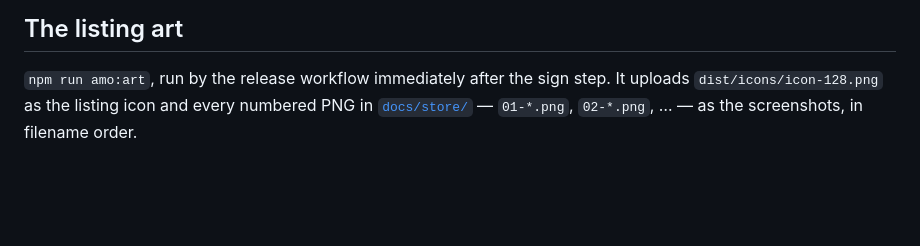
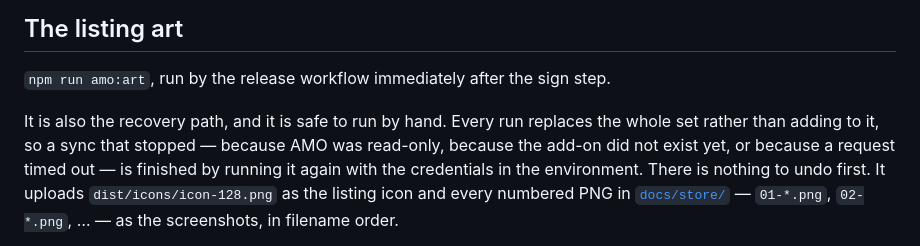
Before and after one commit to sapn95/container-commander, a Markdown page: docs/publishing.md, the part around the change. Drawn GitHub-style; blank space fills up the shorter version.

Commit message:
docs(publishing): say that amo:art is also the recovery path
From review. Every failure message already tells you to re-run it; the document
that explains the step did not, and the property that makes it safe — the sync
replaces the whole set rather than adding to it, so there is nothing to undo
first — was written down nowhere.

```diff
--- a/docs/publishing.md
+++ b/docs/publishing.md
@@ -61,6 +61,12 @@ never reaches `main`.
 ## The listing art
 
 `npm run amo:art`, run by the release workflow immediately after the sign step.
+
+It is also the recovery path, and it is safe to run by hand. Every run
+replaces the whole set rather than adding to it, so a sync that stopped —
+because AMO was read-only, because the add-on did not exist yet, or because a
+request timed out — is finished by running it again with the credentials in the
+environment. There is nothing to undo first.
 It uploads `dist/icons/icon-128.png` as the listing icon and every numbered PNG
 in [`docs/store/`](store/) — `01-*.png`, `02-*.png`, … — as the screenshots, in
 filename order.
```
